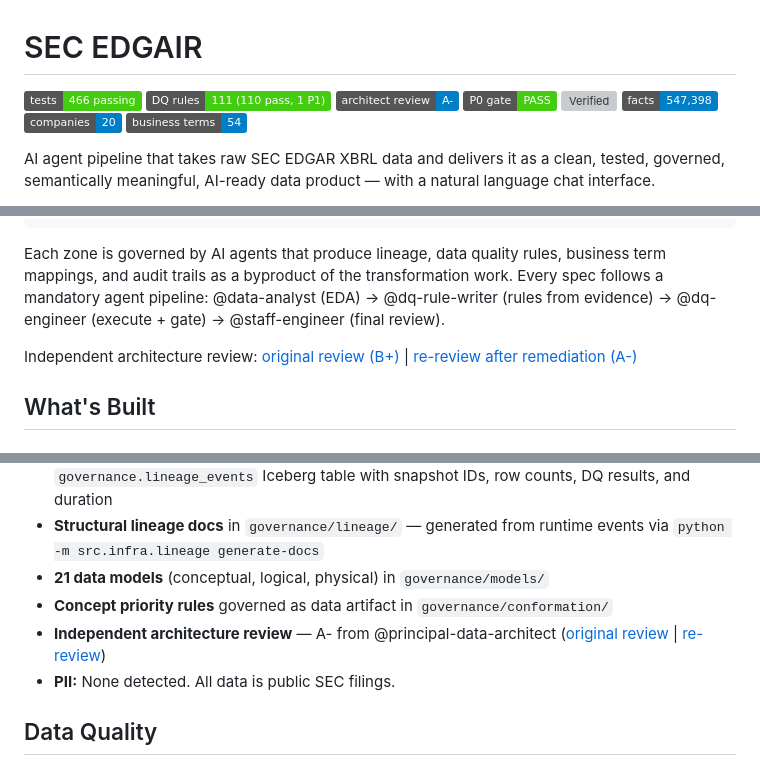
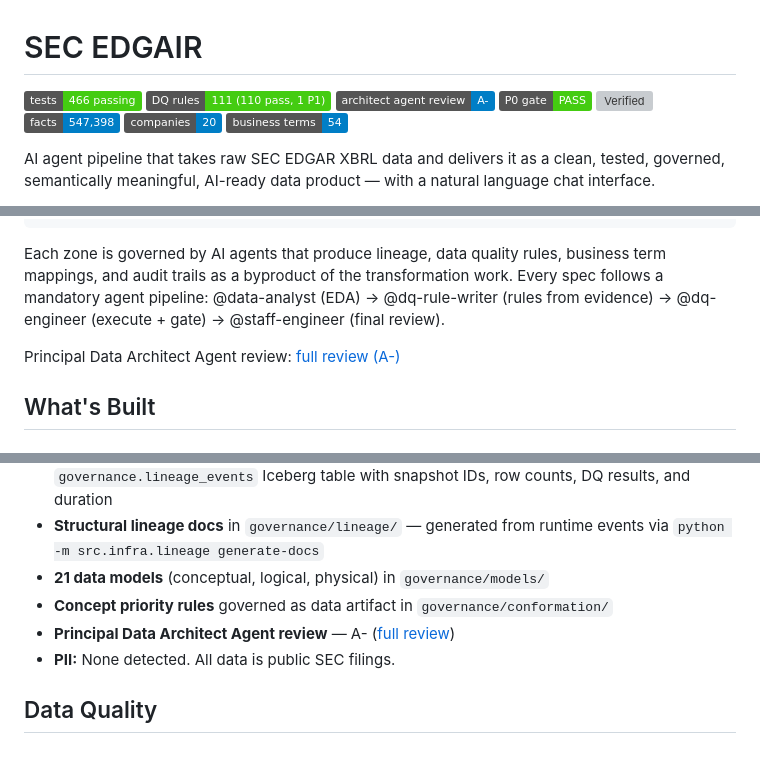
Before and after one commit to jcernauske/sec-edgair, a Markdown page: README.md, 3 parts joined by grey strips. Drawn GitHub-style; badges without logos; grey boxes are pictures that could not be loaded.

Commit message:
docs: rename architect review to Principal Data Architect Agent review
Honest labeling — this is an agent review, not an independent human
review. Show only the latest report.

Co-Authored-By: Claude Opus 4.6 (1M context) <noreply@anthropic.com>

```diff
--- a/README.md
+++ b/README.md
@@ -2,7 +2,7 @@
 
 ![Tests](https://img.shields.io/badge/tests-466%20passing-brightgreen)
 ![DQ Rules](https://img.shields.io/badge/DQ%20rules-111%20(110%20pass%2C%201%20P1)-brightgreen)
-![Architect Review](https://img.shields.io/badge/architect%20review-A---blue)
+![Architect Agent Review](https://img.shields.io/badge/architect%20agent%20review-A---blue)
 ![P0 Gate](https://img.shields.io/badge/P0%20gate-PASS-brightgreen)
 ![Verified](https://img.shields.io/badge/verified-88%2F88%20vs%2010--K-brightgreen)
 ![Data](https://img.shields.io/badge/facts-547%2C398-blue)
@@ -35,7 +35,7 @@ SEC EDGAR XBRL → Raw → Base → Consumable → AI-Ready Chat
 
 Each zone is governed by AI agents that produce lineage, data quality rules, business term mappings, and audit trails as a byproduct of the transformation work. Every spec follows a mandatory agent pipeline: @data-analyst (EDA) → @dq-rule-writer (rules from evidence) → @dq-engineer (execute + gate) → @staff-engineer (final review).
 
-Independent architecture review: [original review (B+)](governance/reviews/principal-data-architect-review.md) | [re-review after remediation (A-)](governance/reviews/principal-data-architect-re-review.md)
+Principal Data Architect Agent review: [full review (A-)](governance/reviews/principal-data-architect-re-review.md)
 
 ## What's Built
 
@@ -139,7 +139,7 @@ Every transformation produces governance artifacts automatically:
 - **Structural lineage docs** in `governance/lineage/` — generated from runtime events via `python -m src.infra.lineage generate-docs`
 - **21 data models** (conceptual, logical, physical) in `governance/models/`
 - **Concept priority rules** governed as data artifact in `governance/conformation/`
-- **Independent architecture review** — A- from @principal-data-architect ([original review](governance/reviews/principal-data-architect-review.md) | [re-review](governance/reviews/principal-data-architect-re-review.md))
+- **Principal Data Architect Agent review** — A- ([full review](governance/reviews/principal-data-architect-re-review.md))
 - **PII:** None detected. All data is public SEC filings.
 
 ## Data Quality
```
Also changed, not shown: other parts of README.md (+1 -1 lines).
